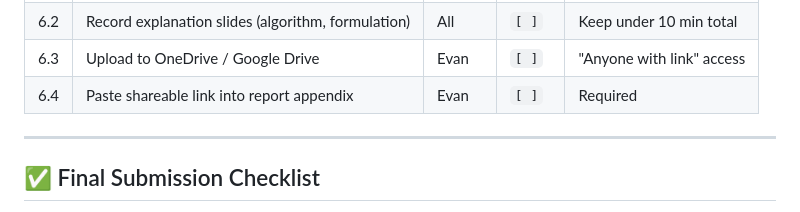
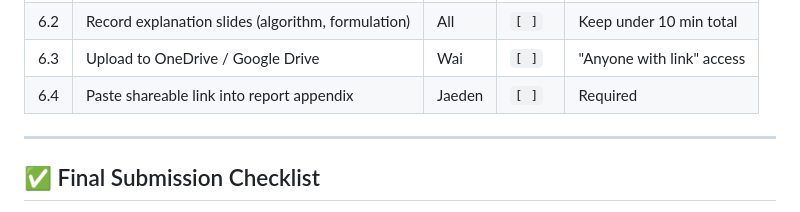
Before and after one commit to JaedenTYY/csc3206-assignment2, a Markdown page: docs/TASKS.md, the part around one of its changes. Rendered like a GitHub page.

```diff
--- a/docs/TASKS.md
+++ b/docs/TASKS.md
@@ -79,6 +79,6 @@
 | 6.2 | Record explanation slides (algorithm, formulation) | All | `[ ]` | Keep under 10 min total |
-| 6.3 | Upload to OneDrive / Google Drive | Evan | `[ ]` | "Anyone with link" access |
-| 6.4 | Paste shareable link into report appendix | Evan | `[ ]` | Required |
+| 6.3 | Upload to OneDrive / Google Drive | Wai | `[ ]` | "Anyone with link" access |
+| 6.4 | Paste shareable link into report appendix | Jaeden | `[ ]` | Required |
 
 ---
 
```
Also changed, not shown: other parts of docs/TASKS.md (+21 -21 lines), README.md (+29 -4 lines), docs/ALGORITHM_IMPLEMENTATION.md (added, +133 -0 lines).
